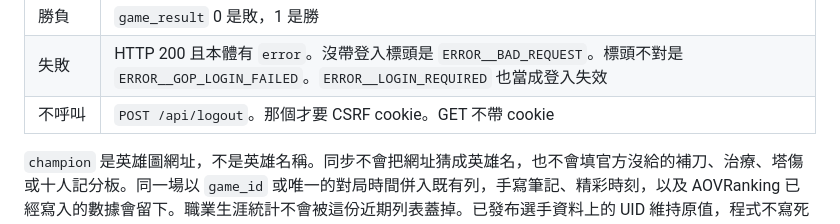
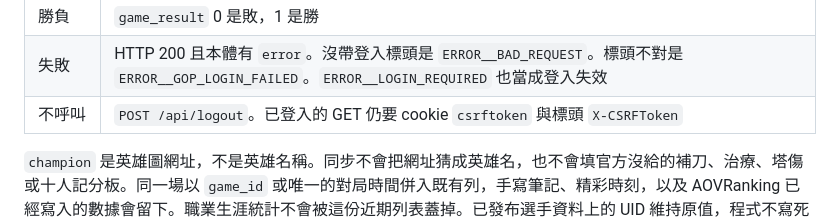
Before and after one commit to htw0702tw/moohsia.com, a Markdown page: README.md, the part around the change. Rendered like a GitHub page.

Commit message:
Correct the Garena README: logged-in GETs send csrftoken.
The live gameidsearch session attaches cookie csrftoken and X-CSRFToken on GET /api/character and GET /api/game. The old note said those calls skip the cookie.

Co-authored-by: htw0702tw <htw0702tw@users.noreply.github.com>

```diff
--- a/README.md
+++ b/README.md
@@ -138,7 +138,7 @@ AOVRanking 戰績的四格是 `補兵 | 控場 | 治療 | 塔傷`，用四個 di
 | 成功 | 角色 `{ characters: [{ partition, name, ... }] }`，對局 `{ games: [{ champion, type, kda, startTime, gameId, gameResult }] }`。`partition` 在已登入的回應是數字。snake_case 也接受 |
 | 勝負 | `game_result` 0 是敗，1 是勝 |
 | 失敗 | HTTP 200 且本體有 `error`。沒帶登入標頭是 `ERROR__BAD_REQUEST`。標頭不對是 `ERROR__GOP_LOGIN_FAILED`。`ERROR__LOGIN_REQUIRED` 也當成登入失效 |
-| 不呼叫 | `POST /api/logout`。那個才要 CSRF cookie。GET 不帶 cookie |
+| 不呼叫 | `POST /api/logout`。已登入的 GET 仍要 cookie `csrftoken` 與標頭 `X-CSRFToken` |
 
 `champion` 是英雄圖網址，不是英雄名稱。同步不會把網址猜成英雄名，也不會填官方沒給的補刀、治療、塔傷或十人記分板。同一場以 `game_id` 或唯一的對局時間併入既有列，手寫筆記、精彩時刻，以及 AOVRanking 已經寫入的數據會留下。職業生涯統計不會被這份近期列表蓋掉。已發布選手資料上的 UID 維持原值，程式不寫死測試用 UID。
 
```
